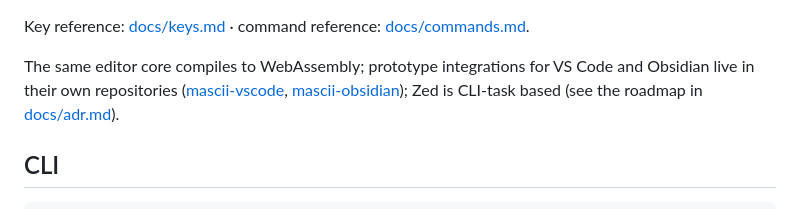
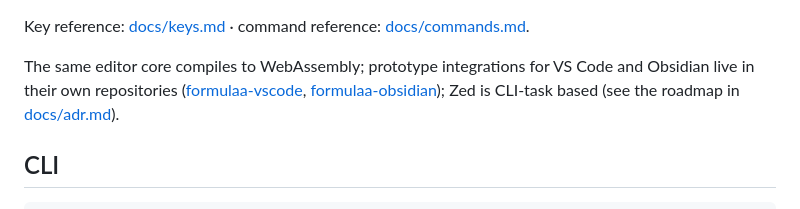
Before and after one commit to ho-oto/formulaa, a Markdown page: README.md, the part around the change. Drawn GitHub-style.

```diff
--- a/README.md
+++ b/README.md
@@ -145,8 +145,8 @@ Key reference: [docs/keys.md](docs/keys.md) · command reference:
 
 The same editor core compiles to WebAssembly; prototype integrations for
 VS Code and Obsidian live in their own repositories
-([mascii-vscode](https://github.com/ho-oto/mascii-vscode),
-[mascii-obsidian](https://github.com/ho-oto/mascii-obsidian)); Zed is
+([formulaa-vscode](https://github.com/ho-oto/formulaa-vscode),
+[formulaa-obsidian](https://github.com/ho-oto/formulaa-obsidian)); Zed is
 CLI-task based (see the roadmap in [docs/adr.md](docs/adr.md)).
 
 ## CLI
```
Also changed, not shown: CLAUDE.md (+1 -1 lines), docs/adr.md (+6 -5 lines).
